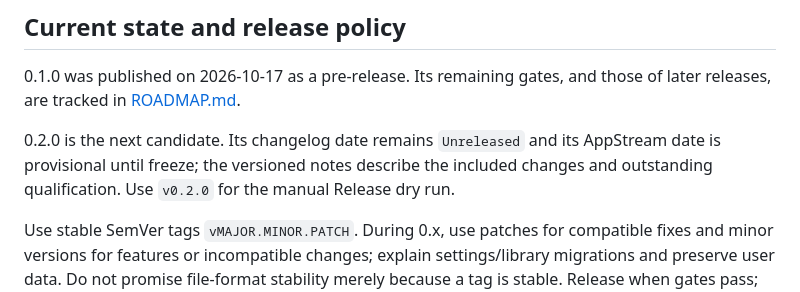
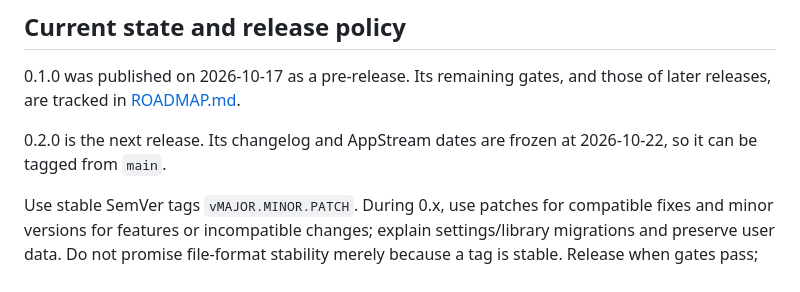
Before and after one commit to bcosta19/youtfast, a Markdown page: RELEASING.md, the part around the change. Drawn GitHub-style.

Commit message:
chore: freeze the 0.2.0 publication date (#23)
The tagged release validation requires an ISO changelog date that matches
the AppStream release date.

Co-authored-by: Claude Sonnet 5.5 <noreply@anthropic.com>

```diff
--- a/RELEASING.md
+++ b/RELEASING.md
@@ -5,10 +5,8 @@
 0.1.0 was published on 2026-10-17 as a pre-release. Its remaining gates, and
 those of later releases, are tracked in [ROADMAP.md](ROADMAP.md).
 
-0.2.0 is the next candidate. Its changelog date remains `Unreleased` and its
-AppStream date is provisional until freeze; the versioned notes describe the
-included changes and outstanding qualification. Use `v0.2.0` for the manual
-Release dry run.
+0.2.0 is the next release. Its changelog and AppStream dates are frozen at
+2026-10-22, so it can be tagged from `main`.
 
 Use stable SemVer tags `vMAJOR.MINOR.PATCH`. During 0.x, use patches for
 compatible fixes and minor versions for features or incompatible changes;
```
Also changed, not shown: CHANGELOG.md (+1 -1 lines).
